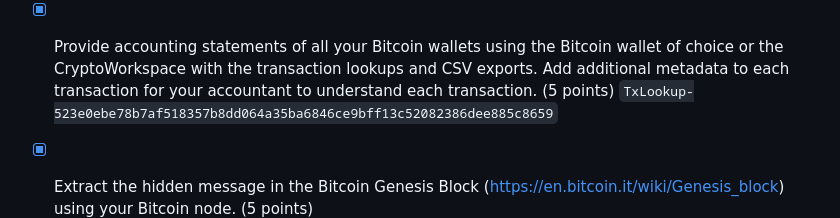
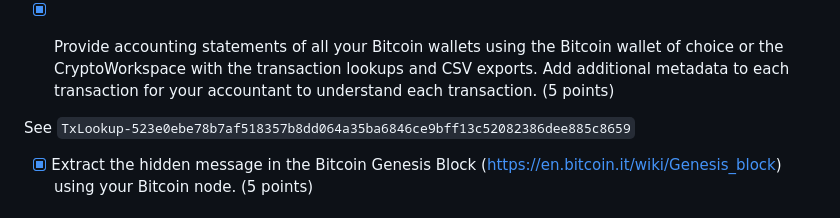
Before and after one commit to albertoZurini/quantitative_chamber_starthack23, a Markdown page: README.md, the part around one of its changes. Rendered like a GitHub page.

```diff
--- a/README.md
+++ b/README.md
@@ -32,9 +34,11 @@ Address:
   - [x] Get creative and show some more possible use cases (not getting more points for it, just for yourself and your later success)
 
 - [x] Provide accounting statements of all your Bitcoin wallets using the Bitcoin wallet of choice or the CryptoWorkspace with the transaction lookups and CSV exports. Add additional metadata to each transaction for your accountant to understand each transaction. (5 points)
-`TxLookup-523e0ebe78b7af518357b8dd064a35ba6846ce9bff13c52082386dee885c8659`
+
+See `TxLookup-523e0ebe78b7af518357b8dd064a35ba6846ce9bff13c52082386dee885c8659`
 
 - [x] Extract the hidden message in the Bitcoin Genesis Block (https://en.bitcoin.it/wiki/Genesis_block) using your Bitcoin node. (5 points)
+
 ![](./assets/hidden_message.png)
 
 - [x] Write a script that looks for Bitcoin messages in every other Bitcoin block. (5 points)
```
Also changed, not shown: other parts of README.md (+6 -0 lines).
